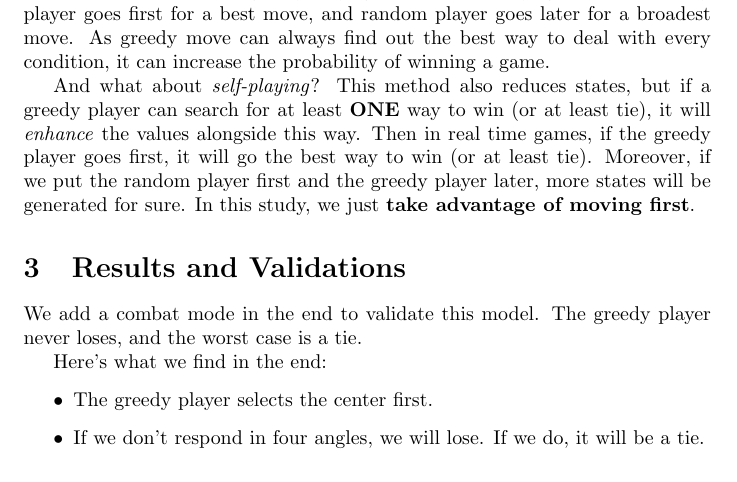
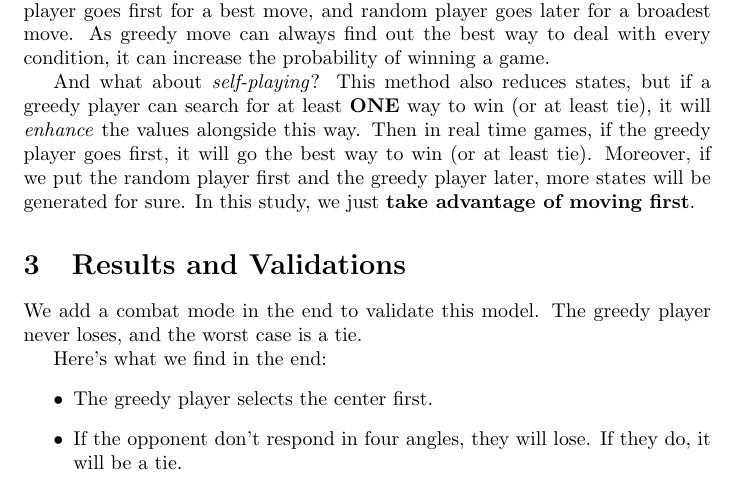
Before and after one commit to T0nyX1ang/Reinforcement-Learning, a LaTeX document (tictactoe.tex): part of page 2 of 6, cut so that both start at the same text. Compiled offline with pdfLaTeX.

Commit message:
Update documents

```diff
--- a/tictactoe.tex
+++ b/tictactoe.tex
@@ -55,7 +55,7 @@ We add a combat mode in the end to validate this model. The greedy player never
 Here's what we find in the end:
 \begin{itemize}
     \item The greedy player selects the center first.
-    \item If we don't respond in four angles, we will lose. If we do, it will be a tie.
+    \item If the opponent don't respond in four angles, they will lose. If they do, it will be a tie.
 \end{itemize}
 
 In fact, this is a partial result of this game. In fact, selecting the four angles will end the game just like selecting the center. This validates our model.
```
Also changed, not shown: tictactoe.pdf.
